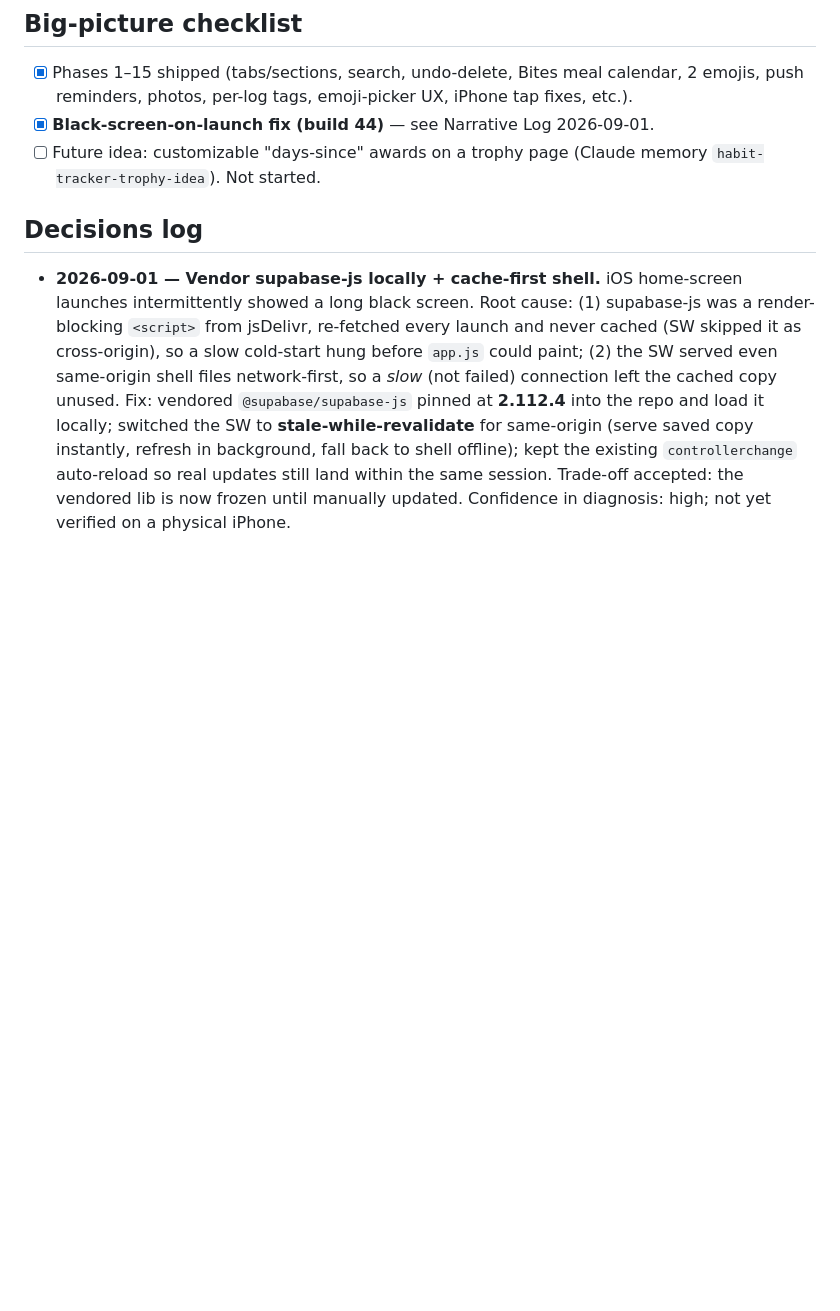
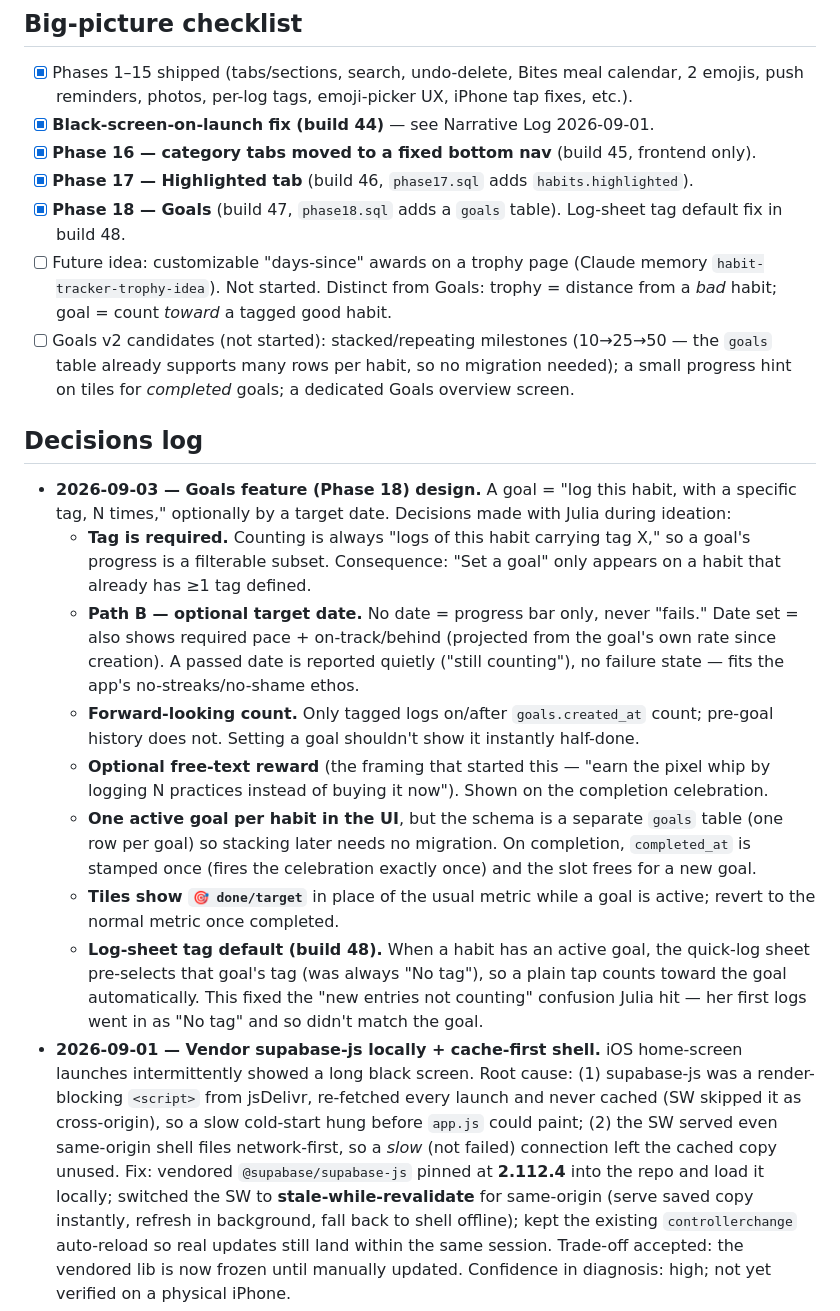
Before and after one commit to escasidequests/habit-tracker, a Markdown page: habit-tracker-working.md, the part around one of its changes. Drawn GitHub-style; blank space fills up the shorter version.

```diff
--- a/habit-tracker-working.md
+++ b/habit-tracker-working.md
@@ -37,10 +37,41 @@ keeping tabs on (last-done, counts, trends). Instant to open; data always live f
 - [x] Phases 1–15 shipped (tabs/sections, search, undo-delete, Bites meal calendar, 2 emojis,
       push reminders, photos, per-log tags, emoji-picker UX, iPhone tap fixes, etc.).
 - [x] **Black-screen-on-launch fix (build 44)** — see Narrative Log 2026-09-01.
+- [x] **Phase 16 — category tabs moved to a fixed bottom nav** (build 45, frontend only).
+- [x] **Phase 17 — Highlighted tab** (build 46, `phase17.sql` adds `habits.highlighted`).
+- [x] **Phase 18 — Goals** (build 47, `phase18.sql` adds a `goals` table). Log-sheet tag
+      default fix in build 48.
 - [ ] Future idea: customizable "days-since" awards on a trophy page (Claude memory
-      `habit-tracker-trophy-idea`). Not started.
+      `habit-tracker-trophy-idea`). Not started. Distinct from Goals: trophy = distance from
+      a *bad* habit; goal = count *toward* a tagged good habit.
+- [ ] Goals v2 candidates (not started): stacked/repeating milestones (10→25→50 — the
+      `goals` table already supports many rows per habit, so no migration needed); a small
+      progress hint on tiles for *completed* goals; a dedicated Goals overview screen.
 
 ## Decisions log
+- **2026-09-03 — Goals feature (Phase 18) design.** A goal = "log this habit, with a
+  specific tag, N times," optionally by a target date. Decisions made with Julia during
+  ideation:
+  - **Tag is required.** Counting is always "logs of this habit carrying tag X," so a
+    goal's progress is a filterable subset. Consequence: "Set a goal" only appears on a
+    habit that already has ≥1 tag defined.
+  - **Path B — optional target date.** No date = progress bar only, never "fails." Date set
+    = also shows required pace + on-track/behind (projected from the goal's own rate since
+    creation). A passed date is reported quietly ("still counting"), no failure state —
+    fits the app's no-streaks/no-shame ethos.
+  - **Forward-looking count.** Only tagged logs on/after `goals.created_at` count; pre-goal
+    history does not. Setting a goal shouldn't show it instantly half-done.
+  - **Optional free-text reward** (the framing that started this — "earn the pixel whip by
+    logging N practices instead of buying it now"). Shown on the completion celebration.
+  - **One active goal per habit in the UI**, but the schema is a separate `goals` table
+    (one row per goal) so stacking later needs no migration. On completion, `completed_at`
+    is stamped once (fires the celebration exactly once) and the slot frees for a new goal.
+  - **Tiles show `🎯 done/target`** in place of the usual metric while a goal is active;
+    revert to the normal metric once completed.
+  - **Log-sheet tag default (build 48).** When a habit has an active goal, the quick-log
+    sheet pre-selects that goal's tag (was always "No tag"), so a plain tap counts toward
+    the goal automatically. This fixed the "new entries not counting" confusion Julia hit —
+    her first logs went in as "No tag" and so didn't match the goal.
 - **2026-09-01 — Vendor supabase-js locally + cache-first shell.** iOS home-screen launches
   intermittently showed a long black screen. Root cause: (1) supabase-js was a render-blocking
   `<script>` from jsDelivr, re-fetched every launch and never cached (SW skipped it as
```
Also changed, not shown: other parts of habit-tracker-working.md (+20 -0 lines), habit-tracker-handoff-2026-09-03-1835.md (added, +44 -0 lines).
